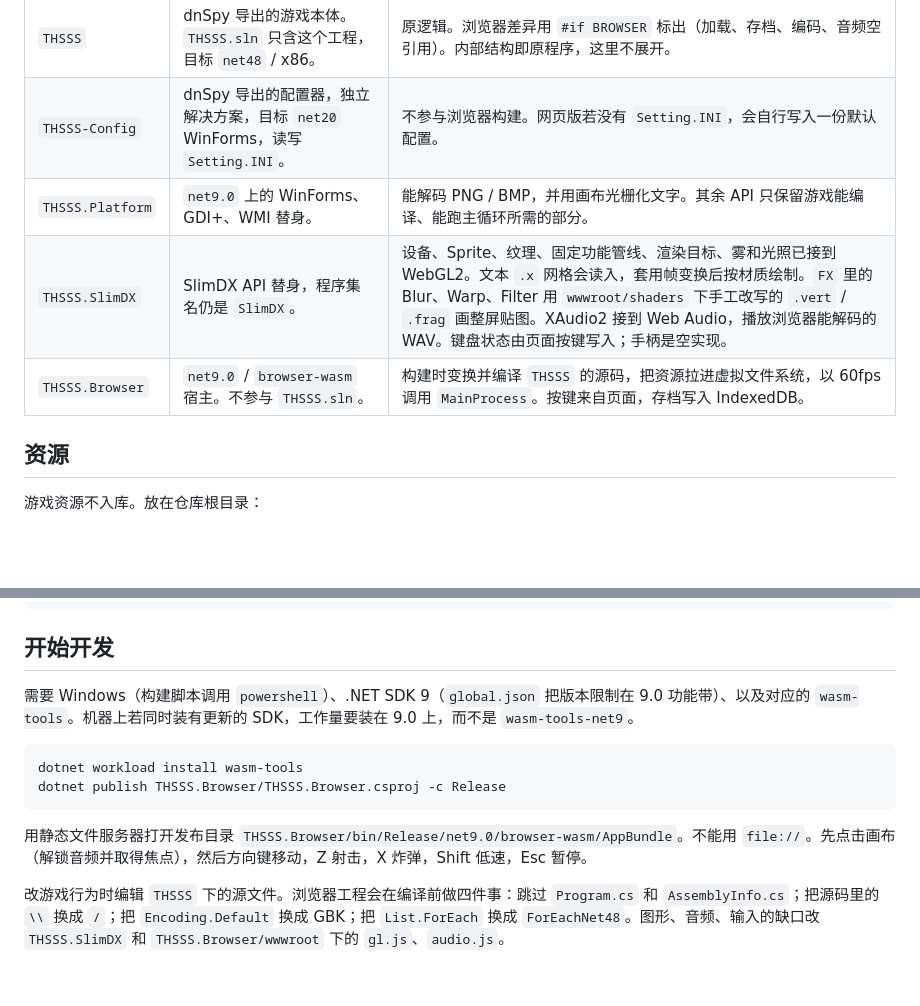
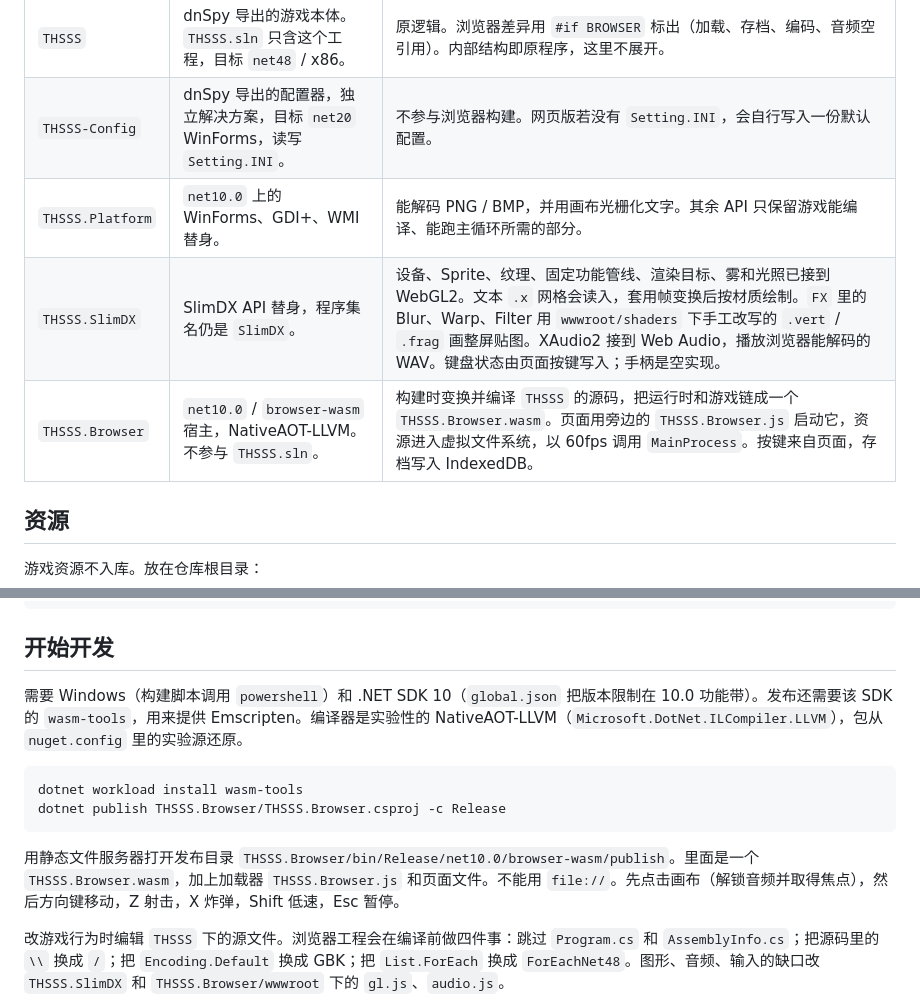
Before and after one commit to sblzdddd/THSSS-WASM, a Markdown page: README.md, 2 parts joined by grey strips. Drawn GitHub-style; blank space fills up the shorter version.

````diff
--- a/README.md
+++ b/README.md
@@ -13,9 +13,9 @@
 | --- | --- | --- |
 | `THSSS` | dnSpy 导出的游戏本体。`THSSS.sln` 只含这个工程，目标 `net48` / x86。 | 原逻辑。浏览器差异用 `#if BROWSER` 标出（加载、存档、编码、音频空引用）。内部结构即原程序，这里不展开。 |
 | `THSSS-Config` | dnSpy 导出的配置器，独立解决方案，目标 `net20` WinForms，读写 `Setting.INI`。 | 不参与浏览器构建。网页版若没有 `Setting.INI`，会自行写入一份默认配置。 |
-| `THSSS.Platform` | `net9.0` 上的 WinForms、GDI+、WMI 替身。 | 能解码 PNG / BMP，并用画布光栅化文字。其余 API 只保留游戏能编译、能跑主循环所需的部分。 |
+| `THSSS.Platform` | `net10.0` 上的 WinForms、GDI+、WMI 替身。 | 能解码 PNG / BMP，并用画布光栅化文字。其余 API 只保留游戏能编译、能跑主循环所需的部分。 |
 | `THSSS.SlimDX` | SlimDX API 替身，程序集名仍是 `SlimDX`。 | 设备、Sprite、纹理、固定功能管线、渲染目标、雾和光照已接到 WebGL2。文本 `.x` 网格会读入，套用帧变换后按材质绘制。`FX` 里的 Blur、Warp、Filter 用 `wwwroot/shaders` 下手工改写的 `.vert` / `.frag` 画整屏贴图。XAudio2 接到 Web Audio，播放浏览器能解码的 WAV。键盘状态由页面按键写入；手柄是空实现。 |
-| `THSSS.Browser` | `net9.0` / `browser-wasm` 宿主。不参与 `THSSS.sln`。 | 构建时变换并编译 `THSSS` 的源码，把资源拉进虚拟文件系统，以 60fps 调用 `MainProcess`。按键来自页面，存档写入 IndexedDB。 |
+| `THSSS.Browser` | `net10.0` / `browser-wasm` 宿主，NativeAOT-LLVM。不参与 `THSSS.sln`。 | 构建时变换并编译 `THSSS` 的源码，把运行时和游戏链成一个 `THSSS.Browser.wasm`。页面用旁边的 `THSSS.Browser.js` 启动它，资源进入虚拟文件系统，以 60fps 调用 `MainProcess`。按键来自页面，存档写入 IndexedDB。 |
 
 ## 资源
 
@@ -33,14 +33,14 @@ dotnet build THSSS.Browser/THSSS.Browser.csproj -p:StageGameAssets=false
 
 ## 开始开发
 
-需要 Windows（构建脚本调用 `powershell`）、.NET SDK 9（`global.json` 把版本限制在 9.0 功能带）、以及对应的 `wasm-tools`。机器上若同时装有更新的 SDK，工作量要装在 9.0 上，而不是 `wasm-tools-net9`。
+需要 Windows（构建脚本调用 `powershell`）和 .NET SDK 10（`global.json` 把版本限制在 10.0 功能带）。发布还需要该 SDK 的 `wasm-tools`，用来提供 Emscripten。编译器是实验性的 NativeAOT-LLVM（`Microsoft.DotNet.ILCompiler.LLVM`），包从 `nuget.config` 里的实验源还原。
 
 ```powershell
 dotnet workload install wasm-tools
 dotnet publish THSSS.Browser/THSSS.Browser.csproj -c Release
 ```
 
-用静态文件服务器打开发布目录 `THSSS.Browser/bin/Release/net9.0/browser-wasm/AppBundle`。不能用 `file://`。先点击画布（解锁音频并取得焦点），然后方向键移动，Z 射击，X 炸弹，Shift 低速，Esc 暂停。
+用静态文件服务器打开发布目录 `THSSS.Browser/bin/Release/net10.0/browser-wasm/publish`。里面是一个 `THSSS.Browser.wasm`，加上加载器 `THSSS.Browser.js` 和页面文件。不能用 `file://`。先点击画布（解锁音频并取得焦点），然后方向键移动，Z 射击，X 炸弹，Shift 低速，Esc 暂停。
 
 改游戏行为时编辑 `THSSS` 下的源文件。浏览器工程会在编译前做四件事：跳过 `Program.cs` 和 `AssemblyInfo.cs`；把源码里的 `\\` 换成 `/`；把 `Encoding.Default` 换成 GBK；把 `List.ForEach` 换成 `ForEachNet48`。图形、音频、输入的缺口改 `THSSS.SlimDX` 和 `THSSS.Browser/wwwroot` 下的 `gl.js`、`audio.js`。
 
````
Also changed, not shown: README.en.md (+4 -4 lines).
